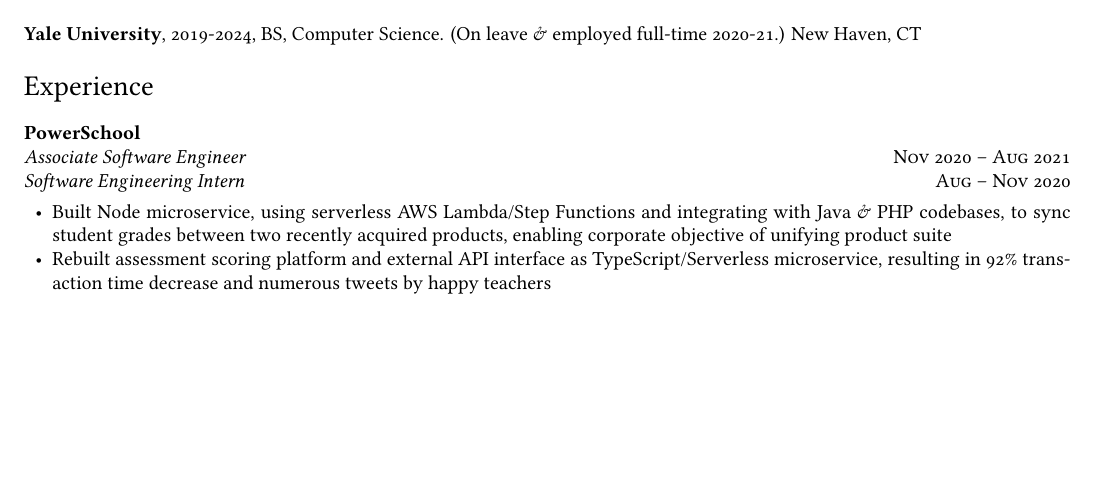
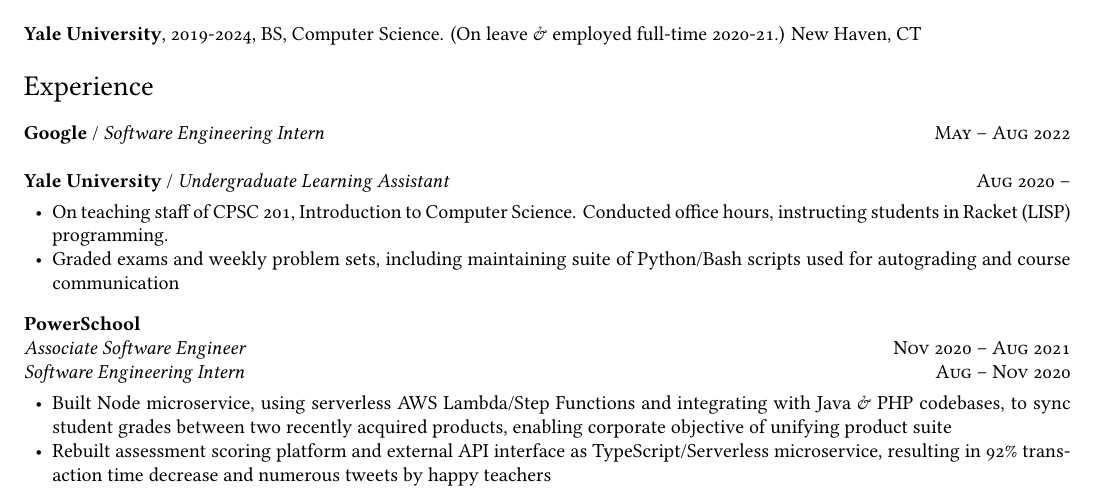
Before and after one commit to ErikBoesen/erikboesen.github.io, a LaTeX CV (resume.tex): part of the page before the commit and part of page 1 of 2 after it, cut so that both start at the same text, the shorter picture padded with empty space. Compiled offline with XeLaTeX.

Commit message:
Update resume

```diff
--- a/resume.tex
+++ b/resume.tex
@@ -58,6 +58,18 @@
 
 \vspace{-6mm}
 \section*{Experience}
+\textbf{Google} / \textit{Software Engineering Intern}\hfill \textsc{May -- Aug 2022}\\
+%\begin{itemize}
+%    \vspace{-6mm}
+%\end{itemize}
+
+\textbf{Yale University} / \textit{Undergraduate Learning Assistant}\hfill \textsc{Aug 2020 --}\\
+\begin{itemize}
+    \vspace{-6mm}
+    \item On teaching staff of CPSC 201, Introduction to Computer Science. Conducted office hours, instructing students in Racket (LISP) programming.
+    \item Graded exams and weekly problem sets, including maintaining suite of Python/Bash scripts used for autograding and course communication
+\end{itemize}
+
 \textbf{PowerSchool}\\
 \textit{Associate Software Engineer}\hfill \textsc{Nov 2020 -- Aug 2021}\\
 \textit{Software Engineering Intern}\hfill \textsc{Aug -- Nov 2020}\\
```
